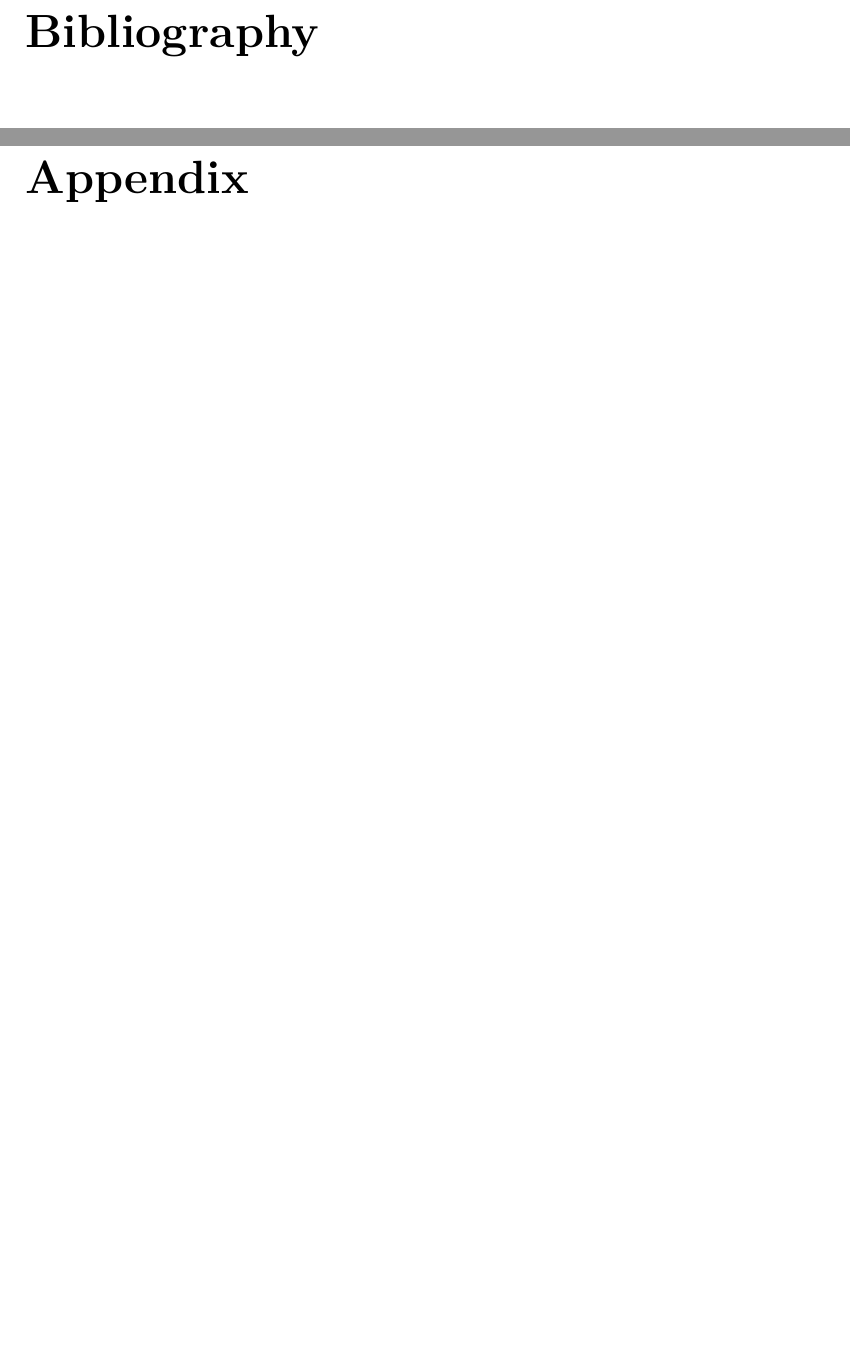
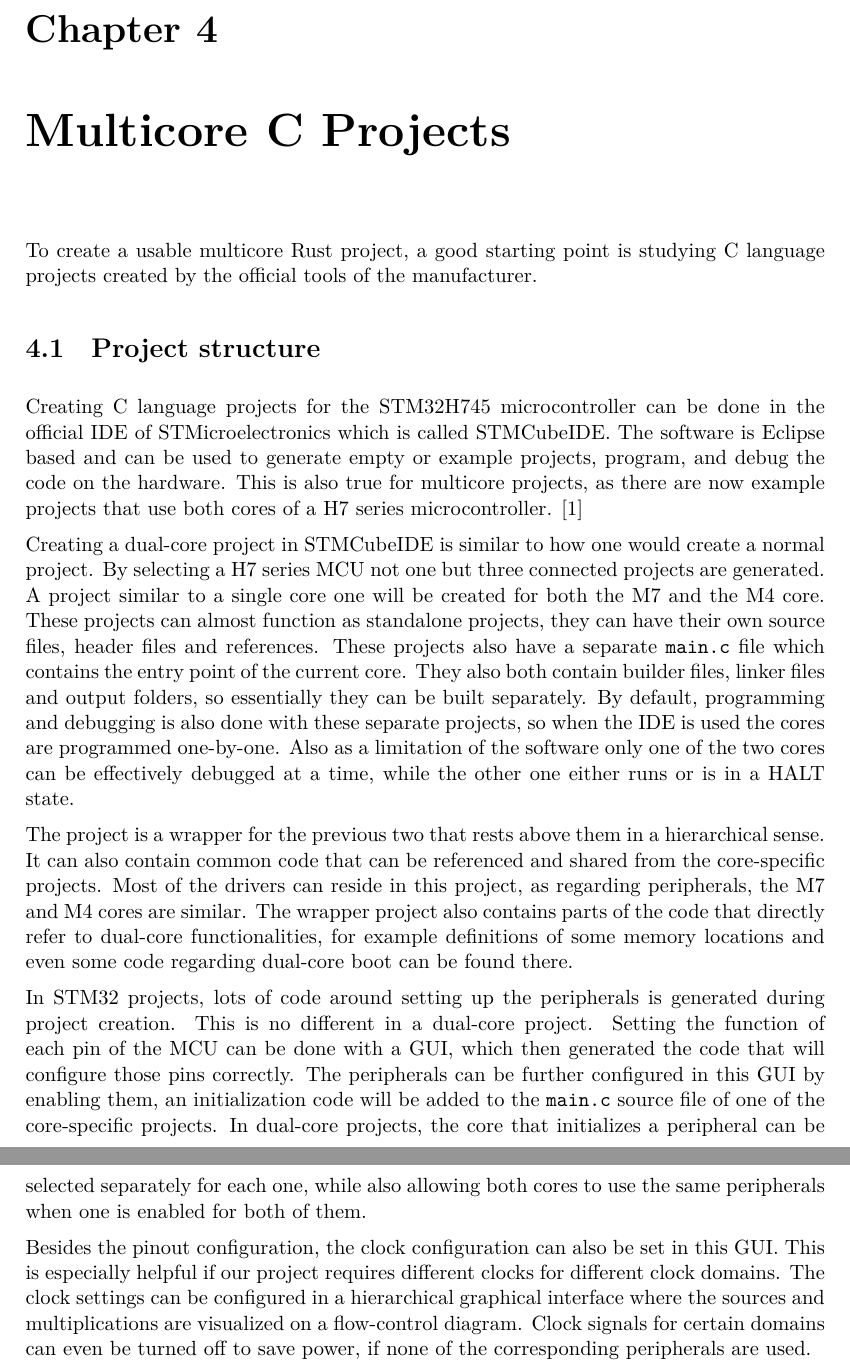
Before and after one commit to Goldan32/msc-thesis, a LaTeX thesis (thesis.tex, which reads content/c-project.tex): two parts of pages 15 and 16 of 16 before the commit and two parts of pages 15 and 16 of 18 after it, joined at a grey line, cut at the place of the change, the shorter picture padded with empty space. Compiled offline with XeLaTeX.

Commit message:
Start c-project

```diff
--- /dev/null
+++ b/content/c-project.tex
@@ -0,0 +1,15 @@
+\chapter{Multicore C Projects}
+
+To create a usable multicore Rust project, a good starting point is studying C language projects created by the official tools of the manufacturer.
+
+\section{Project structure}
+
+Creating C language projects for the STM32H745 microcontroller can be done in the official IDE of STMicroelectronics which is called STMCubeIDE. The software is Eclipse based and can be used to generate empty or example projects, program, and debug the code on the hardware. This is also true for multicore projects, as there are now example projects that use both cores of a H7 series microcontroller. \cite{CExamples}
+
+Creating a dual-core project in STMCubeIDE is similar to how one would create a normal project. By selecting a H7 series MCU not one but three connected projects are generated. A project similar to a single core one will be created for both the M7 and the M4 core. These projects can almost function as standalone projects, they can have their own source files, header files and references. These projects also have a separate \mycode{main.c} file which contains the entry point of the current core. They also both contain builder files, linker files and output folders, so essentially they can be built separately. By default, programming and debugging is also done with these separate projects, so when the IDE is used the cores are programmed one-by-one. Also as a limitation of the software only one of the two cores can be effectively debugged at a time, while the other one either runs or is in a HALT state.
+
+The project is a wrapper for the previous two that rests above them in a hierarchical sense. It can also contain common code that can be referenced and shared from the core-specific projects. Most of the drivers can reside in this project, as regarding peripherals, the M7 and M4 cores are similar. The wrapper project also contains parts of the code that directly refer to dual-core functionalities, for example definitions of some memory locations and even some code regarding dual-core boot can be found there.
+
+In STM32 projects, lots of code around setting up the peripherals is generated during project creation. This is no different in a dual-core project. Setting the function of each pin of the MCU can be done with a GUI, which then generated the code that will configure those pins correctly. The peripherals can be further configured in this GUI by enabling them, an initialization code will be added to the \mycode{main.c} source file of  one of the core-specific projects. In dual-core projects, the core that initializes a peripheral can be selected separately for each one, while also allowing both cores to use the same peripherals when one is enabled for both of them.
+
+Besides the pinout configuration, the clock configuration can also be set in this GUI. This is especially helpful if our project requires different clocks for different clock domains. The clock settings can be configured in a hierarchical graphical interface where the sources and multiplications are visualized on a flow-control diagram. Clock signals for certain domains can even be turned off to save power, if none of the corresponding peripherals are used.
--- a/thesis.tex
+++ b/thesis.tex
@@ -80,6 +80,7 @@
 \include{content/introduction}
 \include{content/rust-lang}
 \include{content/stm32}
+\include{content/c-project}
 %\include{content/latex-tools}
 %\include{content/thesis-format}
 %\include{content/template-usage}
```
Also changed, not shown: bib/mybib.bib (+6 -0 lines).
